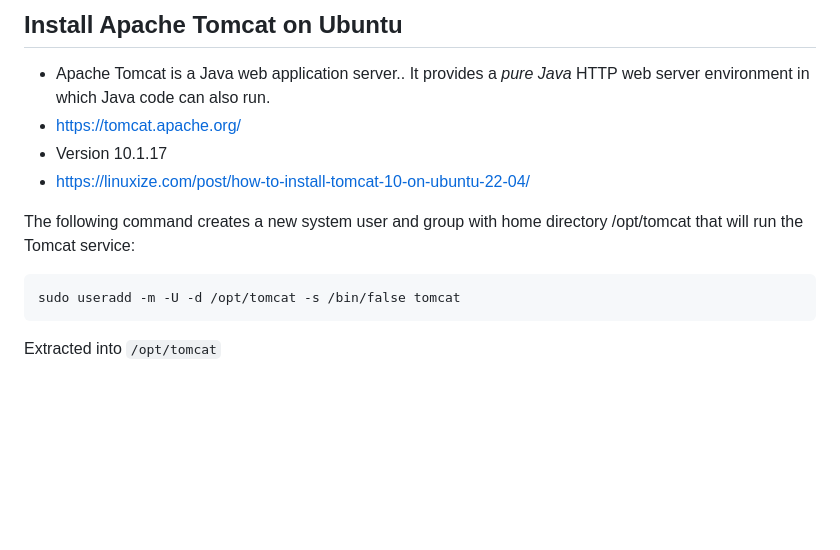
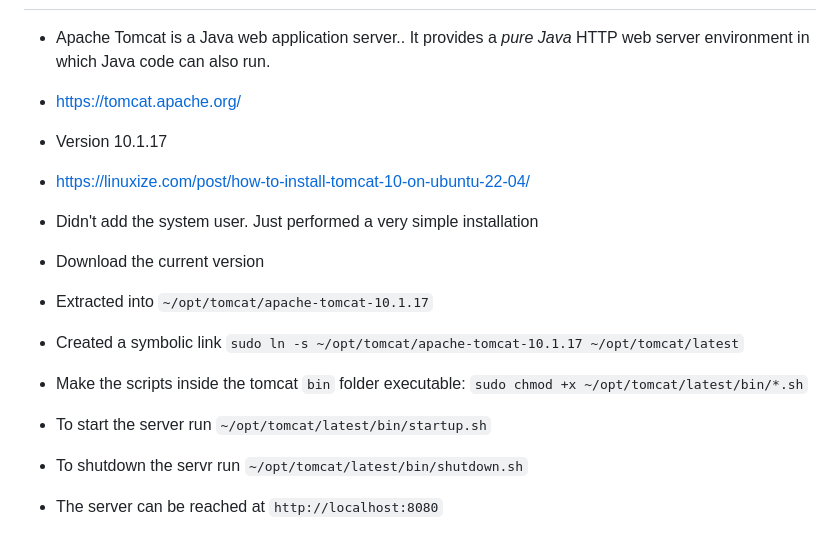
Before and after one commit to rafamayo/Workshop-UPNA-2024, a Markdown page: Setup_scenario_1.md, the part around the change. Drawn GitHub-style; blank space fills up the shorter version.

````diff
--- a/Setup_scenario_1.md
+++ b/Setup_scenario_1.md
@@ -113,9 +113,11 @@ You can go right ahead and tell Amarok to use postgresql to store its music cata
 + Version 10.1.17
 + https://linuxize.com/post/how-to-install-tomcat-10-on-ubuntu-22-04/
 
-The following command creates a new system user and group with home directory /opt/tomcat that will run the Tomcat service:
-```
-sudo useradd -m -U -d /opt/tomcat -s /bin/false tomcat
-```
-
-Extracted into `/opt/tomcat`
++ Didn't add the system user. Just performed a very simple installation
++ Download the current version
++ Extracted into `~/opt/tomcat/apache-tomcat-10.1.17`
++ Created a symbolic link `sudo ln -s ~/opt/tomcat/apache-tomcat-10.1.17 ~/opt/tomcat/latest`
++ Make the scripts inside the tomcat `bin` folder executable: `sudo chmod +x ~/opt/tomcat/latest/bin/*.sh`
++ To start the server run `~/opt/tomcat/latest/bin/startup.sh`
++ To shutdown the servr run `~/opt/tomcat/latest/bin/shutdown.sh`
++ The server can be reached at `http://localhost:8080`
````
